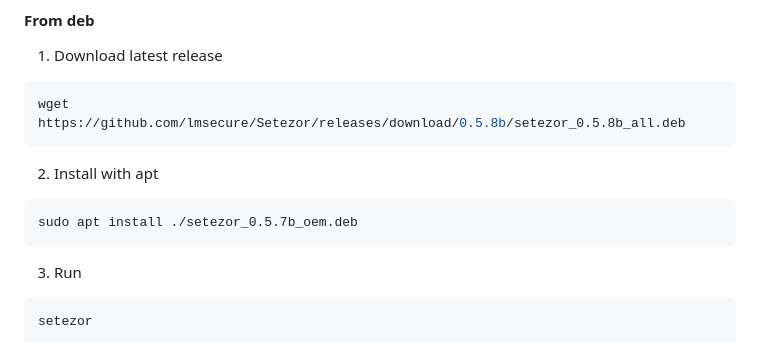
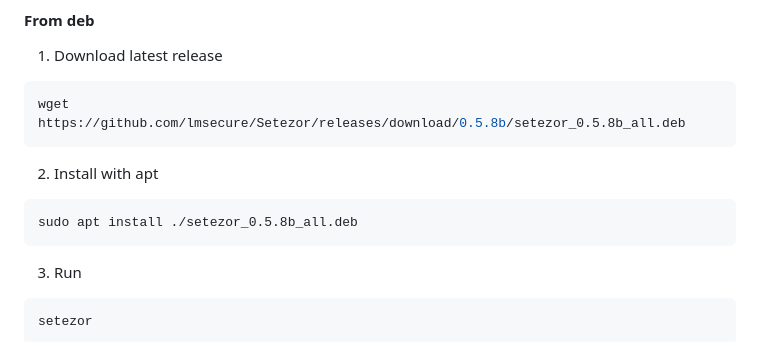
Before and after one commit to lmsecure/Setezor, a Markdown page: README.md, the part around the change. Rendered like a GitHub page.

````diff
--- a/README.md
+++ b/README.md
@@ -105,7 +105,7 @@ wget https://github.com/lmsecure/Setezor/releases/download/0.5.8b/setezor_0.5.8b
 2. Install with apt
 
 ```
-sudo apt install ./setezor_0.5.7b_oem.deb
+sudo apt install ./setezor_0.5.8b_all.deb
 ```
 
 3. Run
````
